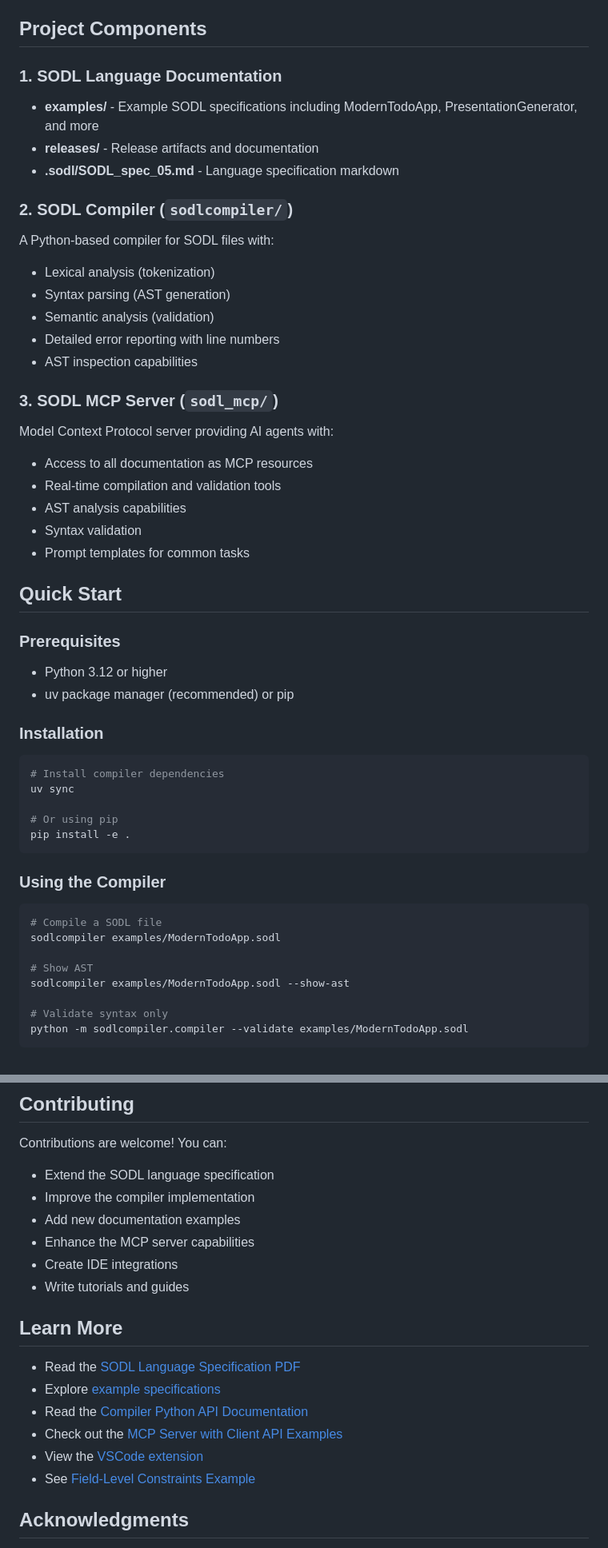
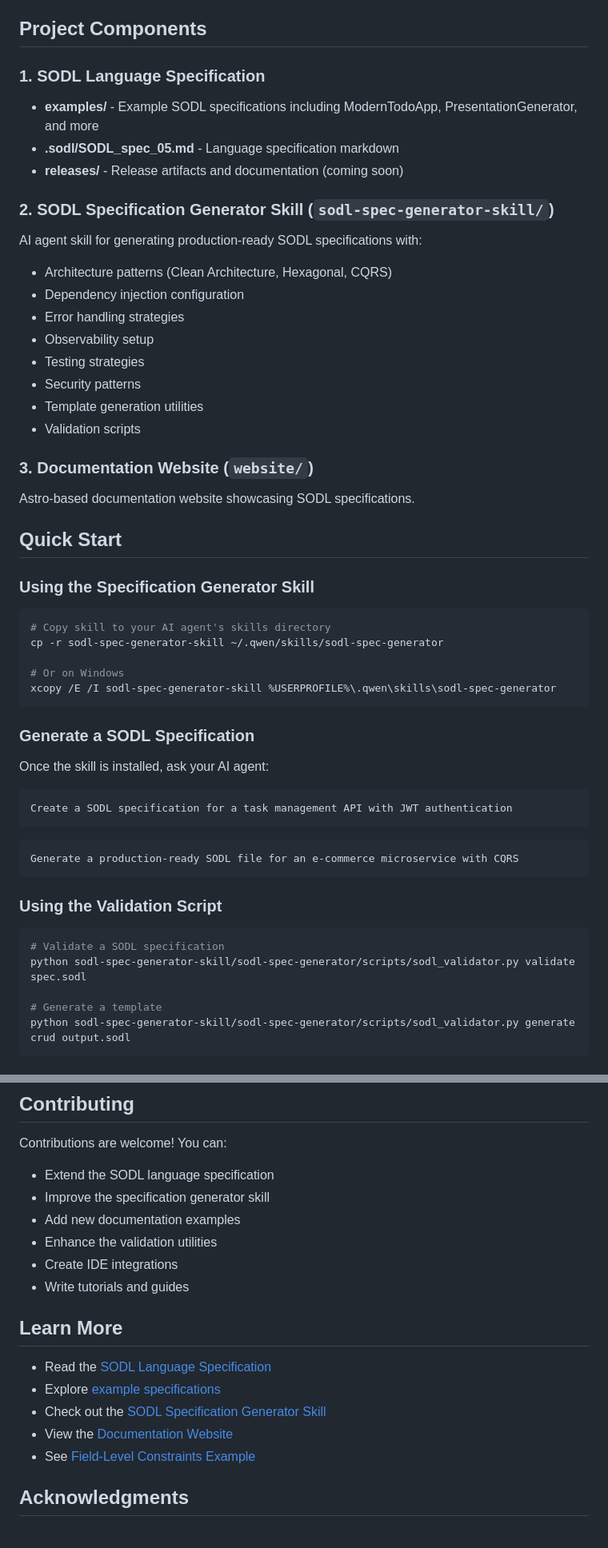
Before and after one commit to sodlspace/sodl-impl-v1, a Markdown page: README.md, 2 parts joined by grey strips. Shown at 80% size. GitHub-like rendering.

````diff
--- a/README.md
+++ b/README.md
@@ -27,58 +25,58 @@ The compiler transforms SODL files into structured prompts for AI coding agents,
 
 ## Project Components
 
-### 1. SODL Language Documentation
+### 1. SODL Language Specification
 
 - **examples/** - Example SODL specifications including ModernTodoApp, PresentationGenerator, and more
-- **releases/** - Release artifacts and documentation
 - **.sodl/SODL_spec_05.md** - Language specification markdown
+- **releases/** - Release artifacts and documentation (coming soon)
 
-### 2. SODL Compiler (`sodlcompiler/`)
+### 2. SODL Specification Generator Skill (`sodl-spec-generator-skill/`)
 
-A Python-based compiler for SODL files with:
+AI agent skill for generating production-ready SODL specifications with:
+- Architecture patterns (Clean Architecture, Hexagonal, CQRS)
+- Dependency injection configuration
+- Error handling strategies
+- Observability setup
+- Testing strategies
+- Security patterns
+- Template generation utilities
+- Validation scripts
 
-- Lexical analysis (tokenization)
-- Syntax parsing (AST generation)
-- Semantic analysis (validation)
-- Detailed error reporting with line numbers
-- AST inspection capabilities
+### 3. Documentation Website (`website/`)
 
-### 3. SODL MCP Server (`sodl_mcp/`)
-
-Model Context Protocol server providing AI agents with:
-
-- Access to all documentation as MCP resources
-- Real-time compilation and validation tools
-- AST analysis capabilities
-- Syntax validation
-- Prompt templates for common tasks
+Astro-based documentation website showcasing SODL specifications.
 
 ## Quick Start
 
-### Prerequisites
-
-- Python 3.12 or higher
-- uv package manager (recommended) or pip
-
-### Installation
+### Using the Specification Generator Skill
 
 ```bash
-# Install compiler dependencies
-uv sync
+# Copy skill to your AI agent's skills directory
+cp -r sodl-spec-generator-skill ~/.qwen/skills/sodl-spec-generator
 
-# Or using pip
-pip install -e .
+# Or on Windows
+xcopy /E /I sodl-spec-generator-skill %USERPROFILE%\.qwen\skills\sodl-spec-generator
 ```
 
-### Using the Compiler
+### Generate a SODL Specification
+
+Once the skill is installed, ask your AI agent:
+
+```
+Create a SODL specification for a task management API with JWT authentication
+```
+
+```
+Generate a production-ready SODL file for an e-commerce microservice with CQRS
+```
+
+### Using the Validation Script
 
 ```bash
-# Compile a SODL file
-sodlcompiler examples/ModernTodoApp.sodl
+# Validate a SODL specification
+python sodl-spec-generator-skill/sodl-spec-generator/scripts/sodl_validator.py validate spec.sodl
 
-# Show AST
-sodlcompiler examples/ModernTodoApp.sodl --show-ast
-
-# Validate syntax only
-python -m sodlcompiler.compiler --validate examples/ModernTodoApp.sodl
+# Generate a template
+python sodl-spec-generator-skill/sodl-spec-generator/scripts/sodl_validator.py generate crud output.sodl
 ```
@@ -389,19 +341,18 @@ For commercial licensing (competitive offerings), contact: sodl.space@gmail.com
 Contributions are welcome! You can:
 
 - Extend the SODL language specification
-- Improve the compiler implementation
+- Improve the specification generator skill
 - Add new documentation examples
-- Enhance the MCP server capabilities
+- Enhance the validation utilities
 - Create IDE integrations
 - Write tutorials and guides
 
 ## Learn More
 
-- Read the [SODL Language Specification PDF](releases/)
+- Read the [SODL Language Specification](.sodl/SODL_spec_05.md)
 - Explore [example specifications](examples/)
-- Read the [Compiler Python API Documentation](sodlcompiler/API_USAGE.md)
-- Check out the [MCP Server with Client API Examples](sodl_mcp/README.md)
-- View the [VSCode extension](sodl-vscode-extension/)
+- Check out the [SODL Specification Generator Skill](sodl-spec-generator-skill/)
+- View the [Documentation Website](website/)
 - See [Field-Level Constraints Example](examples/constraints_example.sodl)
 
 ## Acknowledgments
````
Also changed, not shown: other parts of README.md (+57 -105 lines).
